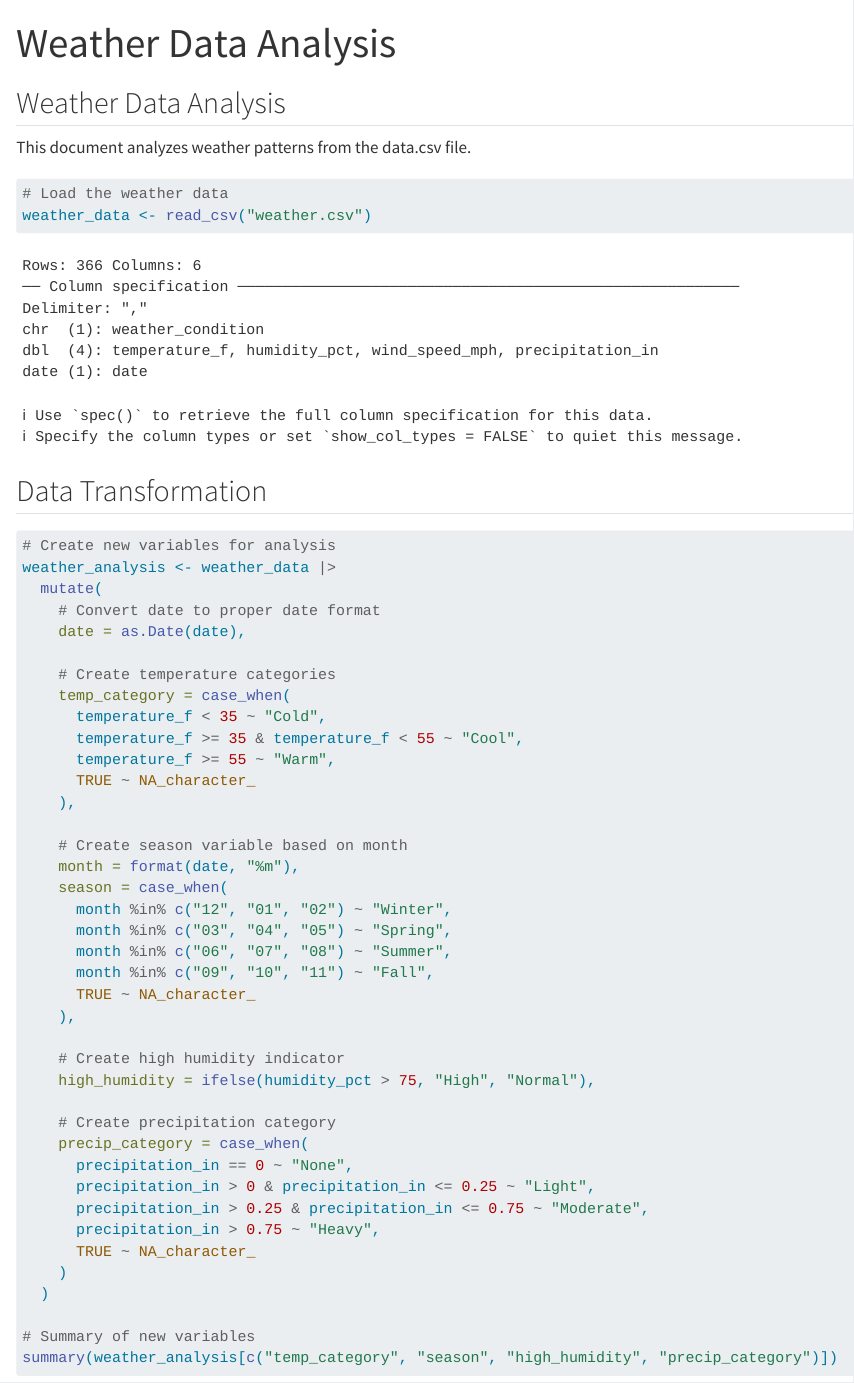
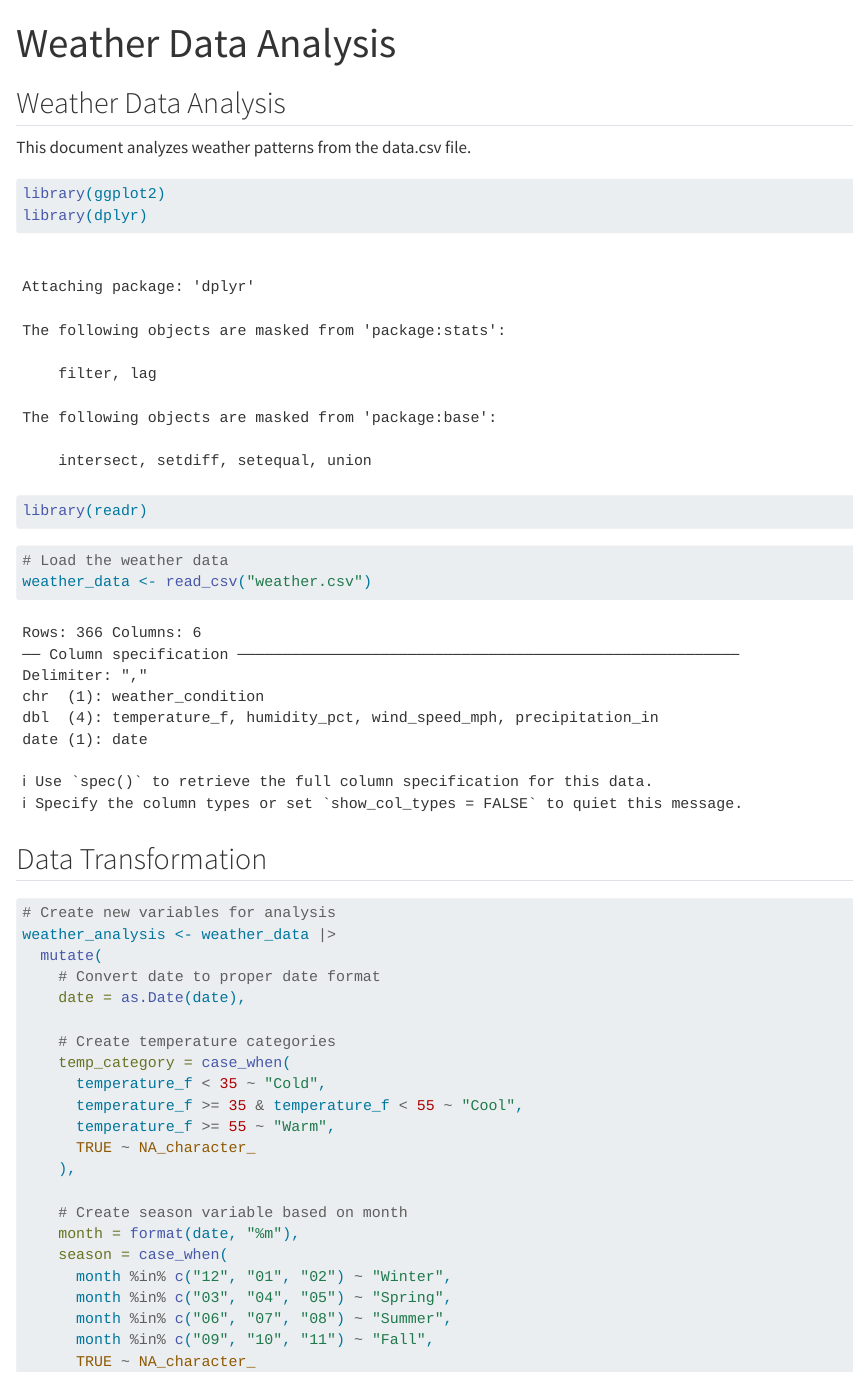
Before and after one commit to posit-dev/01-positron101, a Quarto document (weather_analysis.qmd): the page in a window 1100 px wide, from its top. Rendered offline with R 4.5, knitr and Pandoc in place of Quarto, with nearby package versions; code that draws random numbers runs with fixed seeds of ours.

Commit message:
Update Quarto document formatting and code chunk labels

````diff
--- a/weather_analysis.qmd
+++ b/weather_analysis.qmd
@@ -1,20 +1,24 @@
 ---
 title: "Weather Data Analysis"
 format: html
-editor: source
+editor: visual
 ---
 
 ## Weather Data Analysis
 
 This document analyzes weather patterns from the data.csv file.
 
-```{r setup, include=FALSE}
+```{r}
+#| label: setup
+
 library(ggplot2)
 library(dplyr)
 library(readr)
 ```
 
-```{r load-data}
+```{r}
+#| label: load-data
+
 # Load the weather data
 weather_data <- read_csv("weather.csv")
 ```
````
Also changed, not shown: weather_analysis.qmd (8 more changed lines).
